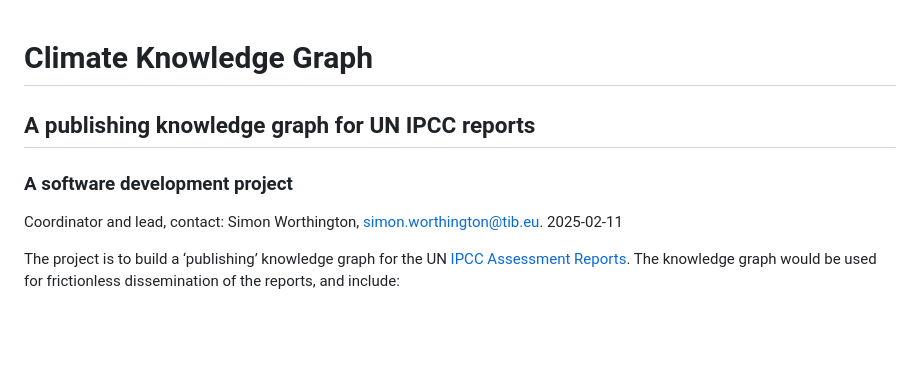
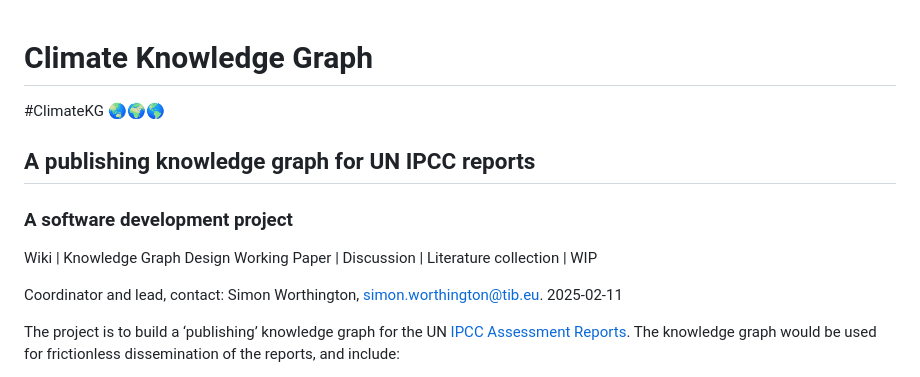
Before and after one commit to TIBHannover/climate-knowledge-graph, a Markdown page: README.md, the part around the change. GitHub-like rendering; blank space fills up the shorter version.

```diff
--- a/README.md
+++ b/README.md
@@ -1,8 +1,12 @@
 # Climate Knowledge Graph
+
+\#ClimateKG 🌏🌍🌎
 
 ## A publishing knowledge graph for UN IPCC reports
 
 ### A software development project
+
+Wiki | Knowledge Graph Design Working Paper | Discussion | Literature collection | WIP
 
 Coordinator and lead, contact: Simon Worthington, [simon.worthington@tib.eu](mailto:simon.worthington@tib.eu). 2025-02-11
 
```
